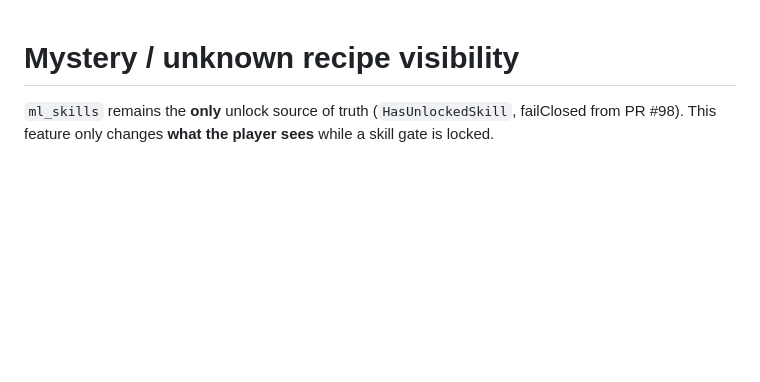
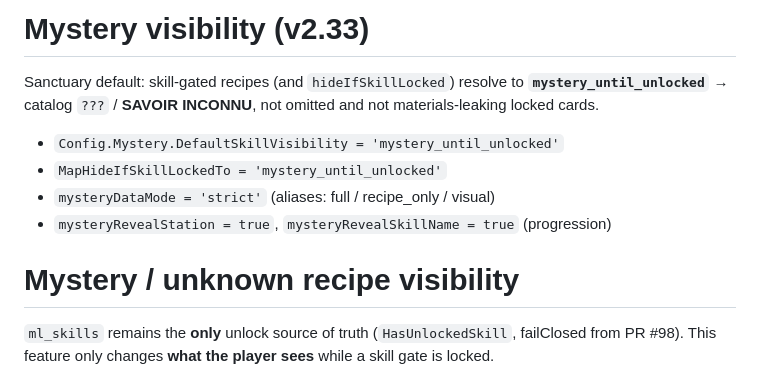
Before and after one commit to Shankounet/sanctuary_crafting, a Markdown page: docs/MYSTERY_VISIBILITY.md, the part around the change. Rendered like a GitHub page; blank space fills up the shorter version.

Commit message:
docs: v2.33 mystery defaults for Sanctuary

```diff
--- a/docs/MYSTERY_VISIBILITY.md
+++ b/docs/MYSTERY_VISIBILITY.md
@@ -1,3 +1,12 @@
+# Mystery visibility (v2.33)
+
+Sanctuary default: skill-gated recipes (and `hideIfSkillLocked`) resolve to **`mystery_until_unlocked`** → catalog `???` / **SAVOIR INCONNU**, not omitted and not materials-leaking locked cards.
+
+- `Config.Mystery.DefaultSkillVisibility = 'mystery_until_unlocked'`
+- `MapHideIfSkillLockedTo = 'mystery_until_unlocked'`
+- `mysteryDataMode = 'strict'` (aliases: full / recipe_only / visual)
+- `mysteryRevealStation = true`, `mysteryRevealSkillName = true` (progression)
+
 # Mystery / unknown recipe visibility
 
 `ml_skills` remains the **only** unlock source of truth (`HasUnlockedSkill`, failClosed from PR #98).
```
